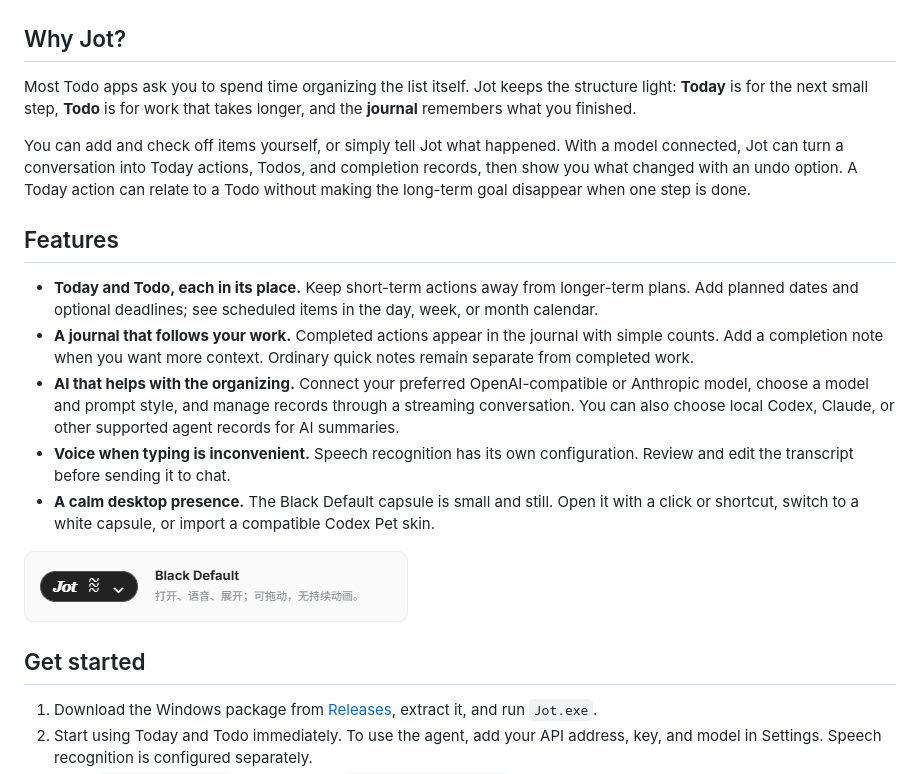
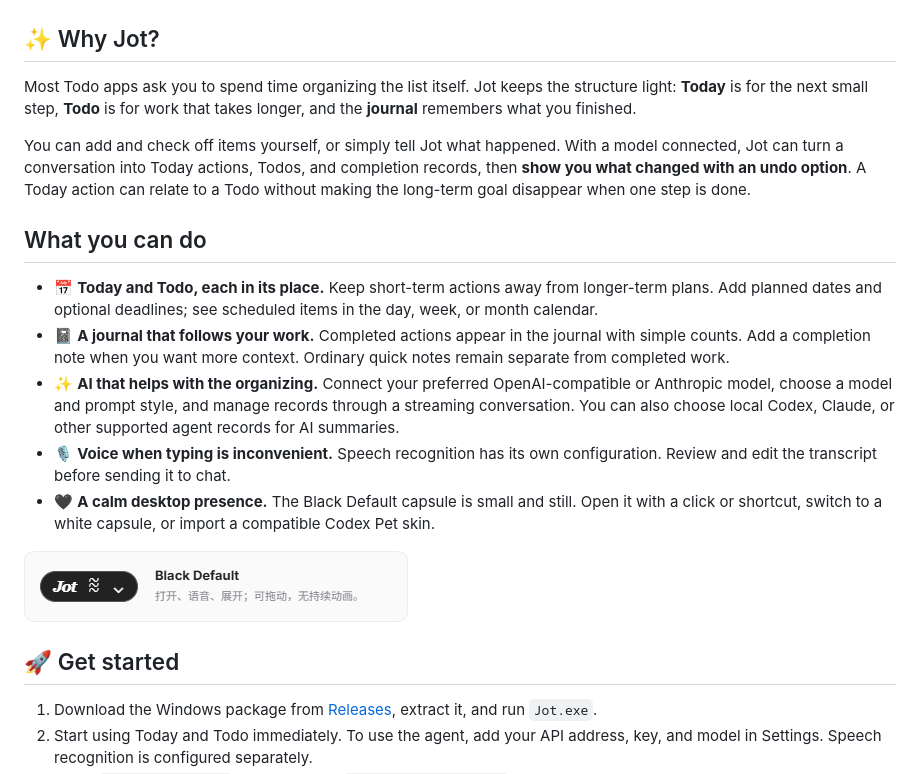
Before and after one commit to cenzihan/Jot, a Markdown page: README.md, the part around one of its changes. Rendered like a GitHub page.

Commit message:
Add subtle visual hierarchy to README

```diff
--- a/README.md
+++ b/README.md
@@ -12,23 +12,23 @@ Jot is a minimal Windows desktop Todo agent. It stays as a small, draggable caps
 
 ![Jot Today view with the AI conversation open](docs/images/chat.png)
 
-## Why Jot?
+## ✨ Why Jot?
 
 Most Todo apps ask you to spend time organizing the list itself. Jot keeps the structure light: **Today** is for the next small step, **Todo** is for work that takes longer, and the **journal** remembers what you finished.
 
-You can add and check off items yourself, or simply tell Jot what happened. With a model connected, Jot can turn a conversation into Today actions, Todos, and completion records, then show you what changed with an undo option. A Today action can relate to a Todo without making the long-term goal disappear when one step is done.
+You can add and check off items yourself, or simply tell Jot what happened. With a model connected, Jot can turn a conversation into Today actions, Todos, and completion records, then **show you what changed with an undo option**. A Today action can relate to a Todo without making the long-term goal disappear when one step is done.
 
-## Features
+## What you can do
 
-- **Today and Todo, each in its place.** Keep short-term actions away from longer-term plans. Add planned dates and optional deadlines; see scheduled items in the day, week, or month calendar.
-- **A journal that follows your work.** Completed actions appear in the journal with simple counts. Add a completion note when you want more context. Ordinary quick notes remain separate from completed work.
-- **AI that helps with the organizing.** Connect your preferred OpenAI-compatible or Anthropic model, choose a model and prompt style, and manage records through a streaming conversation. You can also choose local Codex, Claude, or other supported agent records for AI summaries.
-- **Voice when typing is inconvenient.** Speech recognition has its own configuration. Review and edit the transcript before sending it to chat.
-- **A calm desktop presence.** The Black Default capsule is small and still. Open it with a click or shortcut, switch to a white capsule, or import a compatible Codex Pet skin.
+- 📅 **Today and Todo, each in its place.** Keep short-term actions away from longer-term plans. Add planned dates and optional deadlines; see scheduled items in the day, week, or month calendar.
+- 📓 **A journal that follows your work.** Completed actions appear in the journal with simple counts. Add a completion note when you want more context. Ordinary quick notes remain separate from completed work.
+- ✨ **AI that helps with the organizing.** Connect your preferred OpenAI-compatible or Anthropic model, choose a model and prompt style, and manage records through a streaming conversation. You can also choose local Codex, Claude, or other supported agent records for AI summaries.
+- 🎙️ **Voice when typing is inconvenient.** Speech recognition has its own configuration. Review and edit the transcript before sending it to chat.
+- 🖤 **A calm desktop presence.** The Black Default capsule is small and still. Open it with a click or shortcut, switch to a white capsule, or import a compatible Codex Pet skin.
 
 ![Black Default capsule](docs/images/default-black.png)
 
-## Get started
+## 🚀 Get started
 
 1. Download the Windows package from [Releases](https://github.com/cenzihan/Jot/releases), extract it, and run `Jot.exe`.
 2. Start using Today and Todo immediately. To use the agent, add your API address, key, and model in Settings. Speech recognition is configured separately.
```
Also changed, not shown: other parts of README.md (+1 -1 lines), README_CN.md (+10 -10 lines).
